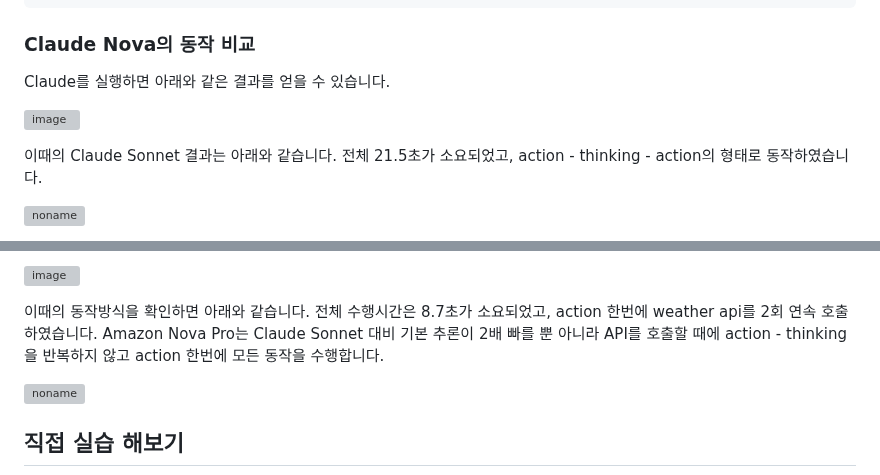
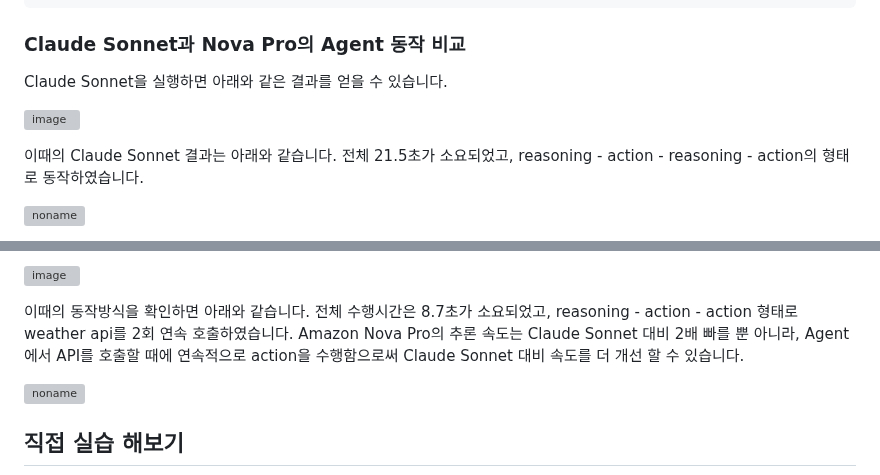
Before and after one commit to kyopark2014/nova-agent, a Markdown page: README.md, 2 parts joined by grey strips. Rendered like a GitHub page; grey boxes are pictures that could not be loaded.

````diff
--- a/README.md
+++ b/README.md
@@ -49,13 +49,13 @@ Claude Sonnet의 Reasoning 결과는 아래와 같습니다.
 ]
 ```
 
-### Claude Nova의 동작 비교
+### Claude Sonnet과 Nova Pro의 Agent 동작 비교
 
-Claude를 실행하면 아래와 같은 결과를 얻을 수 있습니다.
+Claude Sonnet을 실행하면 아래와 같은 결과를 얻을 수 있습니다.
 
 ![image](https://github.com/user-attachments/assets/f7757304-fba2-4374-9996-3b9bfd6ffe26)
 
-이때의 Claude Sonnet 결과는 아래와 같습니다. 전체 21.5초가 소요되었고, action - thinking - action의 형태로 동작하였습니다.
+이때의 Claude Sonnet 결과는 아래와 같습니다. 전체 21.5초가 소요되었고, reasoning - action - reasoning - action의 형태로 동작하였습니다.
 
 ![noname](https://github.com/user-attachments/assets/d61d1de6-1b1d-4a79-8944-a29d803c7c16)
 
@@ -64,7 +64,7 @@ Amazon Nova의 결과는 아래와 같습니다. 여기서 온도 정보가 부
 
 ![image](https://github.com/user-attachments/assets/3d87d754-3ebc-44a5-8a5e-d74c0dd1c9fb)
 
-이때의 동작방식을 확인하면 아래와 같습니다. 전체 수행시간은 8.7초가 소요되었고, action 한번에 weather api를 2회 연속 호출하였습니다. Amazon Nova Pro는 Claude Sonnet 대비 기본 추론이 2배 빠를 뿐 아니라 API를 호출할 때에 action - thinking을 반복하지 않고 action 한번에 모든 동작을 수행합니다.
+이때의 동작방식을 확인하면 아래와 같습니다. 전체 수행시간은 8.7초가 소요되었고, reasoning - action - action 형태로 weather api를 2회 연속 호출하였습니다. Amazon Nova Pro의 추론 속도는 Claude Sonnet 대비 2배 빠를 뿐 아니라, Agent에서 API를 호출할 때에 연속적으로 action을 수행함으로써 Claude Sonnet 대비 속도를 더 개선 할 수 있습니다.
 
 ![noname](https://github.com/user-attachments/assets/12279b91-dd9c-447b-abe1-c0adcb6a960b)
 
````
Also changed, not shown: other parts of README.md (+1 -1 lines).
